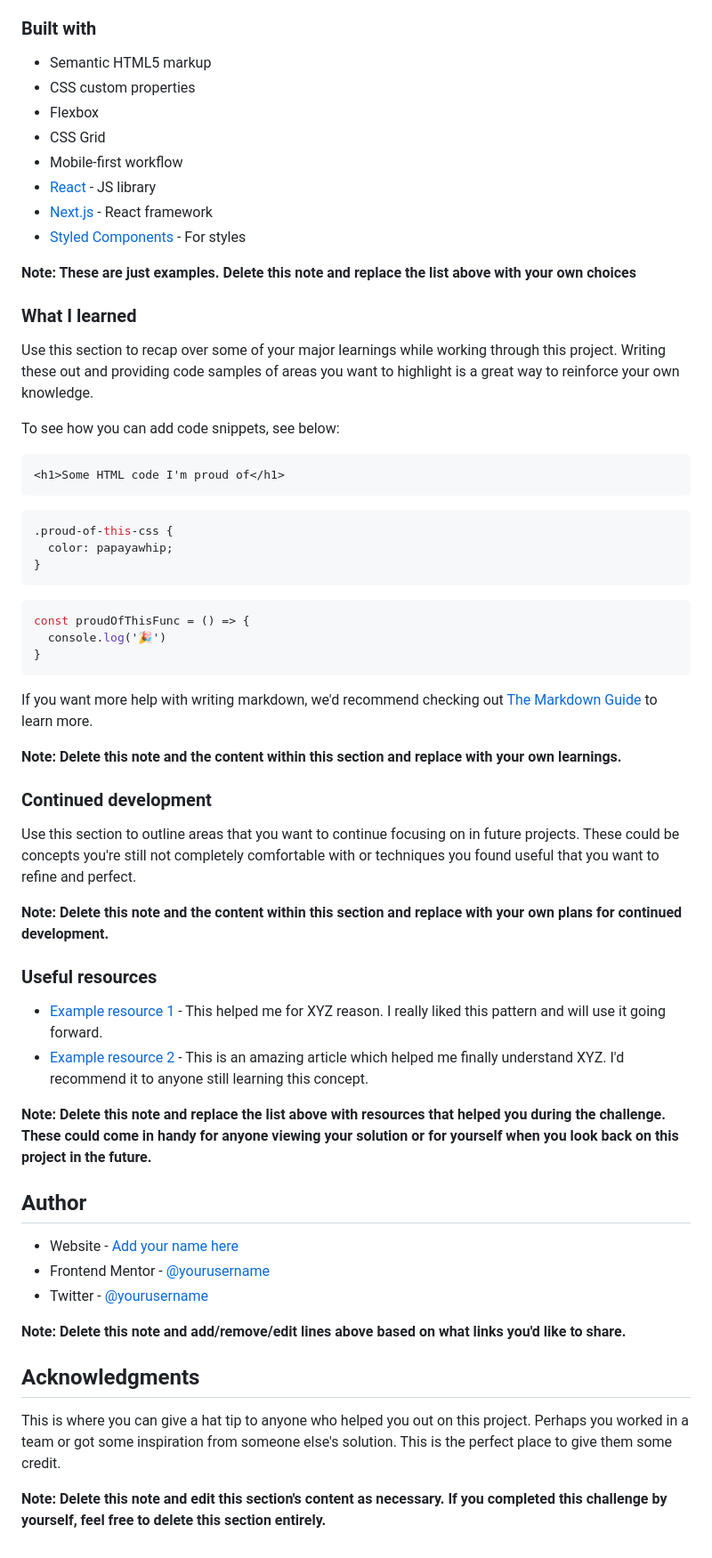
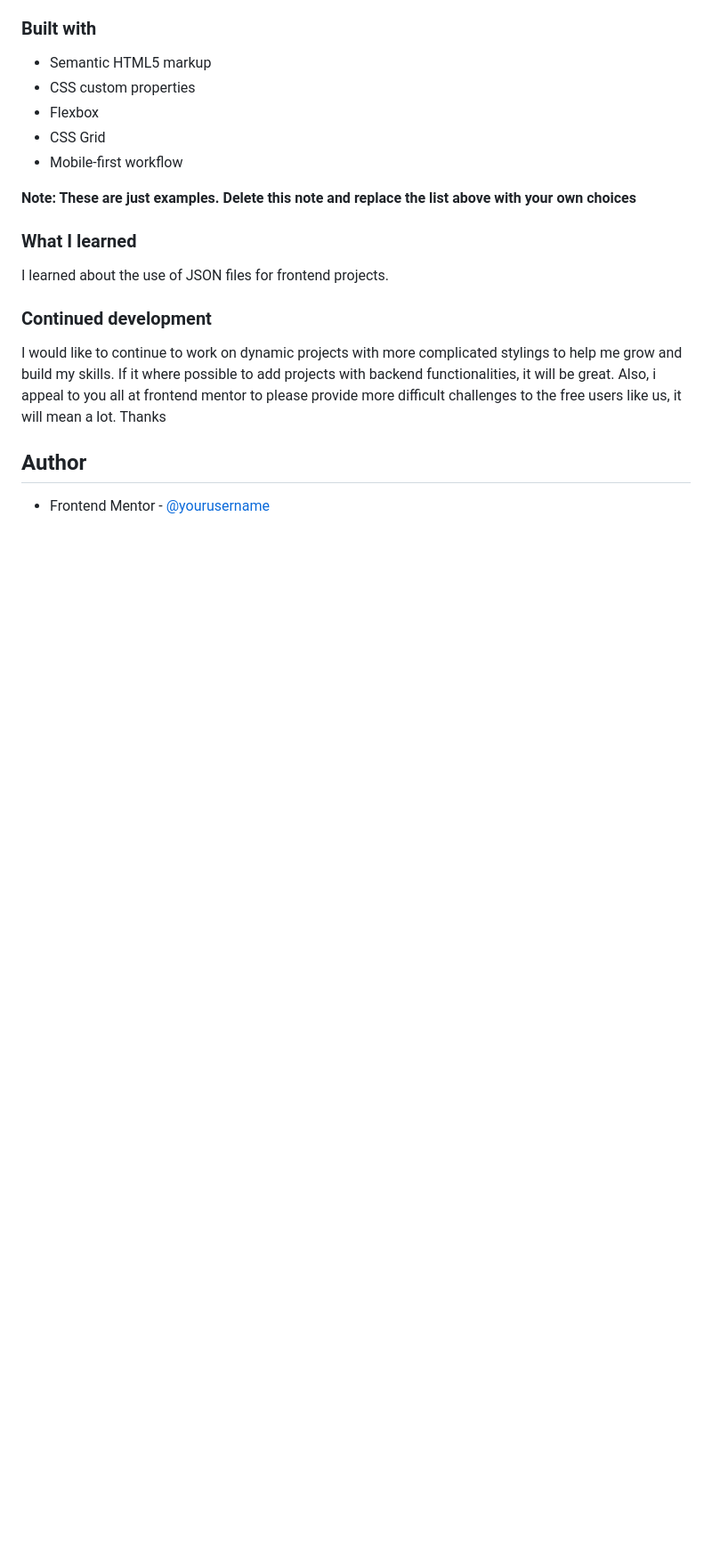
Before and after one commit to Gwinjoe/intro-sec-dropnav, a Markdown page: README-template.md, the part around the change printed below. Shown: that part at 89% size. GitHub-like rendering; blank space fills up the shorter version.

````diff
--- a/README-template.md
+++ b/README-template.md
@@ -54,59 +39,17 @@ Then crop/optimize/edit your image however you like, add it to your project, and
 - Flexbox
 - CSS Grid
 - Mobile-first workflow
-- [React](https://reactjs.org/) - JS library
-- [Next.js](https://nextjs.org/) - React framework
-- [Styled Components](https://styled-components.com/) - For styles
 
 **Note: These are just examples. Delete this note and replace the list above with your own choices**
 
 ### What I learned
 
-Use this section to recap over some of your major learnings while working through this project. Writing these out and providing code samples of areas you want to highlight is a great way to reinforce your own knowledge.
-
-To see how you can add code snippets, see below:
-
-```html
-<h1>Some HTML code I'm proud of</h1>
-```
-```css
-.proud-of-this-css {
-  color: papayawhip;
-}
-```
-```js
-const proudOfThisFunc = () => {
-  console.log('🎉')
-}
-```
-
-If you want more help with writing markdown, we'd recommend checking out [The Markdown Guide](https://www.markdownguide.org/) to learn more.
-
-**Note: Delete this note and the content within this section and replace with your own learnings.**
+I learned about the use of JSON files for frontend projects.
 
 ### Continued development
 
-Use this section to outline areas that you want to continue focusing on in future projects. These could be concepts you're still not completely comfortable with or techniques you found useful that you want to refine and perfect.
-
-**Note: Delete this note and the content within this section and replace with your own plans for continued development.**
-
-### Useful resources
-
-- [Example resource 1](https://www.example.com) - This helped me for XYZ reason. I really liked this pattern and will use it going forward.
-- [Example resource 2](https://www.example.com) - This is an amazing article which helped me finally understand XYZ. I'd recommend it to anyone still learning this concept.
-
-**Note: Delete this note and replace the list above with resources that helped you during the challenge. These could come in handy for anyone viewing your solution or for yourself when you look back on this project in the future.**
+I would like to continue to work on dynamic projects with more complicated stylings to help me grow and build my skills. If it where possible to add projects with backend functionalities, it will be great. Also, i appeal to you all at frontend mentor to please provide more difficult challenges to the free users like us, it will mean a lot. Thanks
 
 ## Author
 
-- Website - [Add your name here](https://www.your-site.com)
-- Frontend Mentor - [@yourusername](https://www.frontendmentor.io/profile/yourusername)
-- Twitter - [@yourusername](https://www.twitter.com/yourusername)
-
-**Note: Delete this note and add/remove/edit lines above based on what links you'd like to share.**
-
-## Acknowledgments
-
-This is where you can give a hat tip to anyone who helped you out on this project. Perhaps you worked in a team or got some inspiration from someone else's solution. This is the perfect place to give them some credit.
-
-**Note: Delete this note and edit this section's content as necessary. If you completed this challenge by yourself, feel free to delete this section entirely.**
+- Frontend Mentor - [@yourusername](https://www.frontendmentor.io/profile/Gwinjoe)
````
Also changed, not shown: other parts of README-template.md (+5 -20 lines), images/screenshot.png (added).
